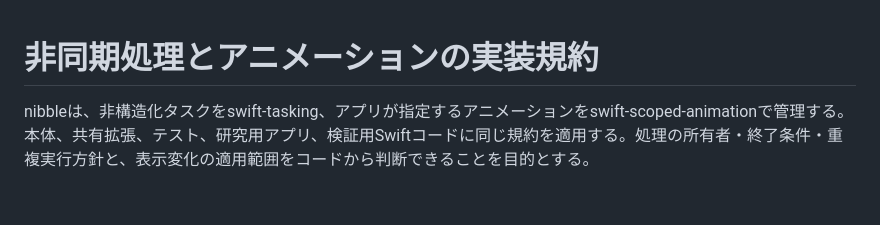
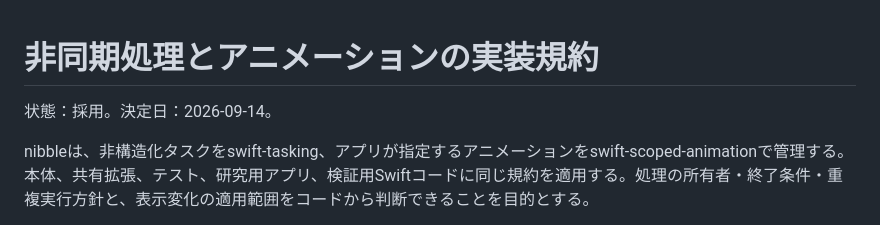
Before and after one commit to 9uiLe/nibble, a Markdown page: docs/library-policy.md, the part around the change. GitHub-like rendering; blank space fills up the shorter version.

```diff
--- a/docs/library-policy.md
+++ b/docs/library-policy.md
@@ -1,4 +1,6 @@
 # 非同期処理とアニメーションの実装規約
+
+状態：採用。決定日：2026-09-14。
 
 nibbleは、非構造化タスクをswift-tasking、アプリが指定するアニメーションをswift-scoped-animationで管理する。本体、共有拡張、テスト、研究用アプリ、検証用Swiftコードに同じ規約を適用する。処理の所有者・終了条件・重複実行方針と、表示変化の適用範囲をコードから判断できることを目的とする。
 
```
Also changed, not shown: docs/decisions/0002-mvp-app.md (+1 -1 lines).
